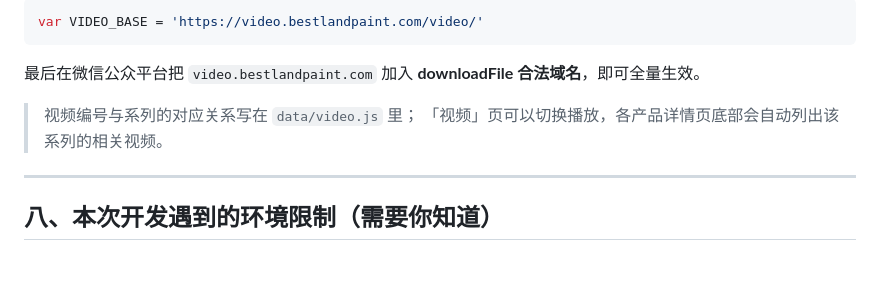
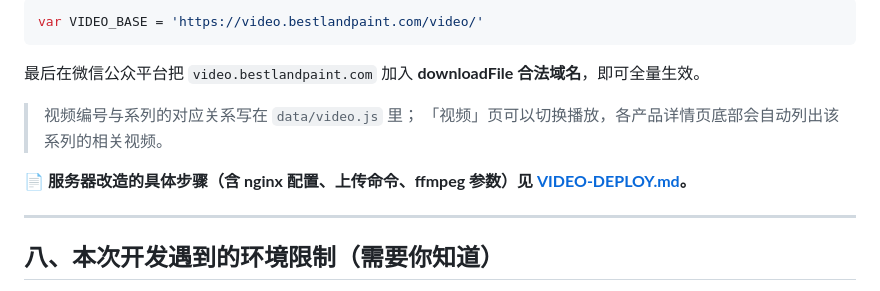
Before and after one commit to aluosen01-byte/BestLand, a Markdown page: README.md, the part around the change. Drawn GitHub-style; blank space fills up the shorter version.

```diff
--- a/README.md
+++ b/README.md
@@ -303,6 +303,9 @@ var VIDEO_BASE = 'https://video.bestlandpaint.com/video/'
 > 视频编号与系列的对应关系写在 `data/video.js` 里；
 > 「视频」页可以切换播放，各产品详情页底部会自动列出该系列的相关视频。
 
+📄 **服务器改造的具体步骤（含 nginx 配置、上传命令、ffmpeg 参数）见
+[VIDEO-DEPLOY.md](VIDEO-DEPLOY.md)。**
+
 ---
 
 ## 八、本次开发遇到的环境限制（需要你知道）
```
Also changed, not shown: VIDEO-DEPLOY.md (added, +169 -0 lines).
